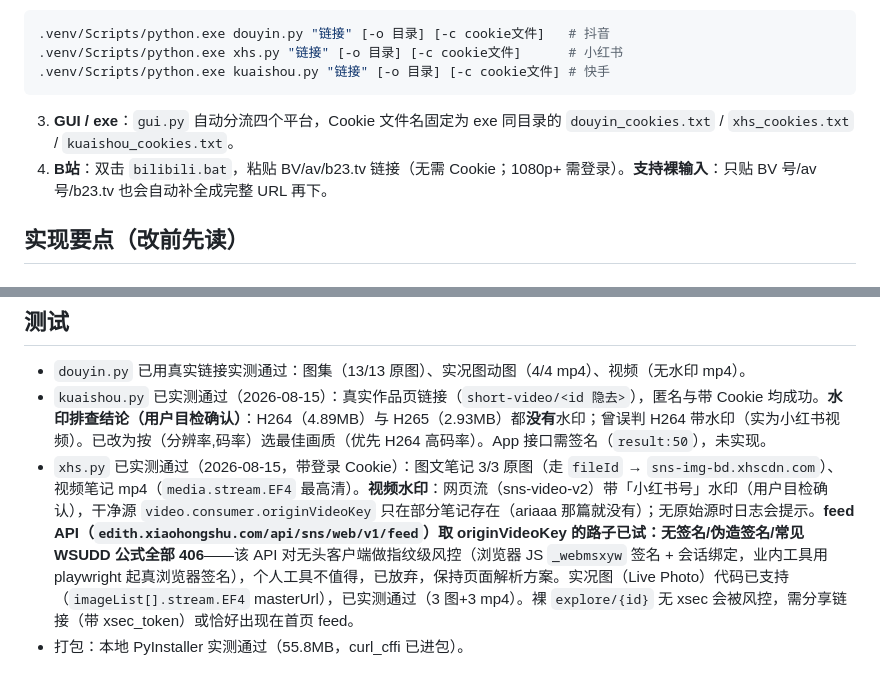
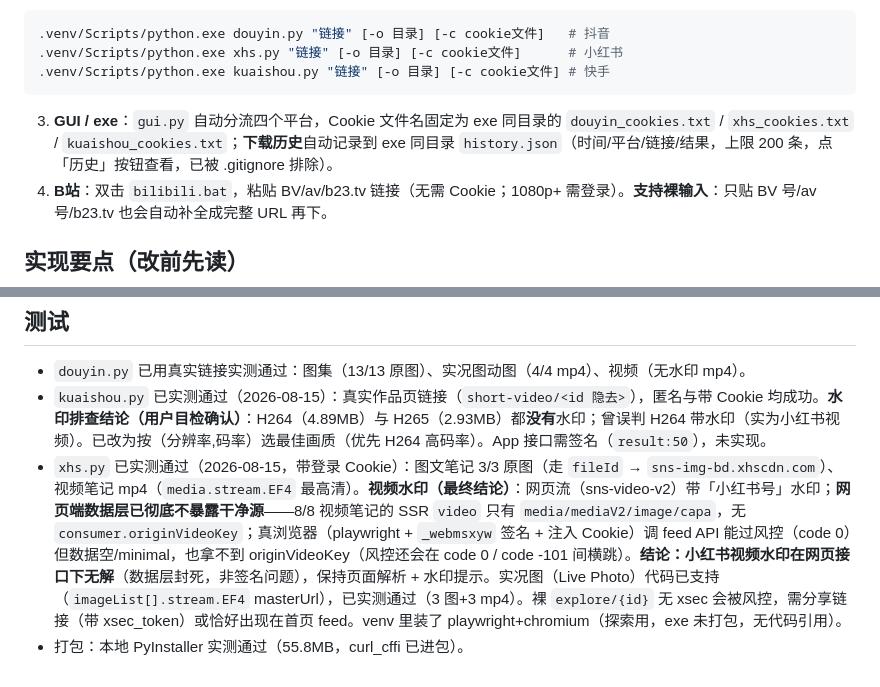
Before and after one commit to Janusilver/multiplatform-downloader, a Markdown page: CLAUDE.md, 2 parts joined by grey strips. GitHub-like rendering.

````diff
--- a/CLAUDE.md
+++ b/CLAUDE.md
@@ -17,7 +17,7 @@
 .venv/Scripts/python.exe xhs.py "链接" [-o 目录] [-c cookie文件]      # 小红书
 .venv/Scripts/python.exe kuaishou.py "链接" [-o 目录] [-c cookie文件] # 快手
 ```
-3. **GUI / exe**：`gui.py` 自动分流四个平台，Cookie 文件名固定为 exe 同目录的 `douyin_cookies.txt` / `xhs_cookies.txt` / `kuaishou_cookies.txt`。
+3. **GUI / exe**：`gui.py` 自动分流四个平台，Cookie 文件名固定为 exe 同目录的 `douyin_cookies.txt` / `xhs_cookies.txt` / `kuaishou_cookies.txt`；**下载历史**自动记录到 exe 同目录 `history.json`（时间/平台/链接/结果，上限 200 条，点「历史」按钮查看，已被 .gitignore 排除）。
 4. **B站**：双击 `bilibili.bat`，粘贴 BV/av/b23.tv 链接（无需 Cookie；1080p+ 需登录）。**支持裸输入**：只贴 BV 号/av 号/b23.tv 也会自动补全成完整 URL 再下。
 
 ## 实现要点（改前先读）
@@ -42,5 +42,5 @@
 ## 测试
 - `douyin.py` 已用真实链接实测通过：图集（13/13 原图）、实况图动图（4/4 mp4）、视频（无水印 mp4）。
 - `kuaishou.py` 已实测通过（2026-08-15）：真实作品页链接（`short-video/<id 隐去>`），匿名与带 Cookie 均成功。**水印排查结论（用户目检确认）**：H264（4.89MB）与 H265（2.93MB）都**没有**水印；曾误判 H264 带水印（实为小红书视频）。已改为按（分辨率,码率）选最佳画质（优先 H264 高码率）。App 接口需签名（`result:50`），未实现。
-- `xhs.py` 已实测通过（2026-08-15，带登录 Cookie）：图文笔记 3/3 原图（走 `fileId` → `sns-img-bd.xhscdn.com`）、视频笔记 mp4（`media.stream.EF4` 最高清）。**视频水印**：网页流（sns-video-v2）带「小红书号」水印（用户目检确认），干净源 `video.consumer.originVideoKey` 只在部分笔记存在（ariaaa 那篇就没有）；无原始源时日志会提示。**feed API（`edith.xiaohongshu.com/api/sns/web/v1/feed`）取 originVideoKey 的路子已试：无签名/伪造签名/常见 WSUDD 公式全部 406**——该 API 对无头客户端做指纹级风控（浏览器 JS `_webmsxyw` 签名 + 会话绑定，业内工具用 playwright 起真浏览器签名），个人工具不值得，已放弃，保持页面解析方案。实况图（Live Photo）代码已支持（`imageList[].stream.EF4` masterUrl），已实测通过（3 图+3 mp4）。裸 `explore/{id}` 无 xsec 会被风控，需分享链接（带 xsec_token）或恰好出现在首页 feed。
+- `xhs.py` 已实测通过（2026-08-15，带登录 Cookie）：图文笔记 3/3 原图（走 `fileId` → `sns-img-bd.xhscdn.com`）、视频笔记 mp4（`media.stream.EF4` 最高清）。**视频水印（最终结论）**：网页流（sns-video-v2）带「小红书号」水印；**网页端数据层已彻底不暴露干净源**——8/8 视频笔记的 SSR `video` 只有 `media/mediaV2/image/capa`，无 `consumer.originVideoKey`；真浏览器（playwright + `_webmsxyw` 签名 + 注入 Cookie）调 feed API 能过风控（code 0）但数据空/minimal，也拿不到 originVideoKey（风控还会在 code 0 / code -101 间横跳）。**结论：小红书视频水印在网页接口下无解**（数据层封死，非签名问题），保持页面解析 + 水印提示。实况图（Live Photo）代码已支持（`imageList[].stream.EF4` masterUrl），已实测通过（3 图+3 mp4）。裸 `explore/{id}` 无 xsec 会被风控，需分享链接（带 xsec_token）或恰好出现在首页 feed。venv 里装了 playwright+chromium（探索用，exe 未打包，无代码引用）。
 - 打包：本地 PyInstaller 实测通过（55.8MB，curl_cffi 已进包）。
````
Also changed, not shown: README.md (+8 -0 lines), docs/gui-history.png (added), docs/gui-main.png (added), 3 other files.
